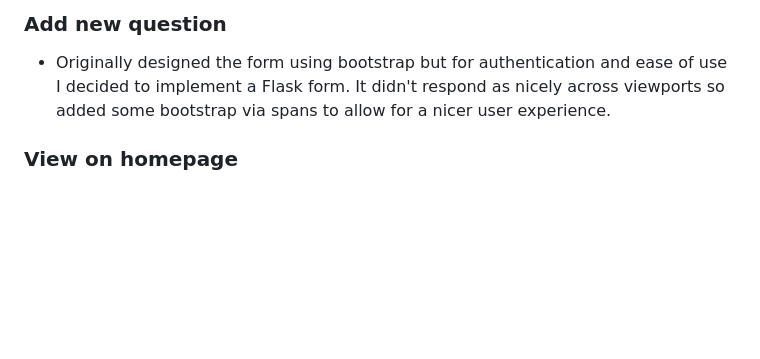
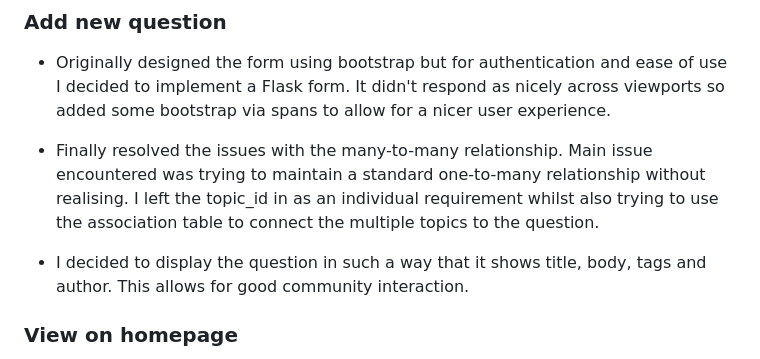
Before and after one commit to sdthomas91/chat-down-under-new, a Markdown page: TESTING.md, the part around one of its changes. GitHub-like rendering; blank space fills up the shorter version.

```diff
--- a/TESTING.md
+++ b/TESTING.md
@@ -52,6 +52,9 @@ The purpose of this document is to identify key testing stages and instances whe
 
 - Originally designed the form using bootstrap but for authentication and ease of use I decided to implement a Flask form. It didn't respond as nicely across viewports so added some bootstrap via spans to allow for a nicer user experience.
 
+- Finally resolved the issues with the many-to-many relationship. Main issue encountered was trying to maintain a standard one-to-many relationship without realising. I left the topic_id in as an individual requirement whilst also trying to use the association table to connect the multiple topics to the question.
+
+- I decided to display the question in such a way that it shows title, body, tags and author. This allows for good community interaction.
 
 ### View on homepage
 
```
Also changed, not shown: other parts of TESTING.md (+1 -1 lines).
